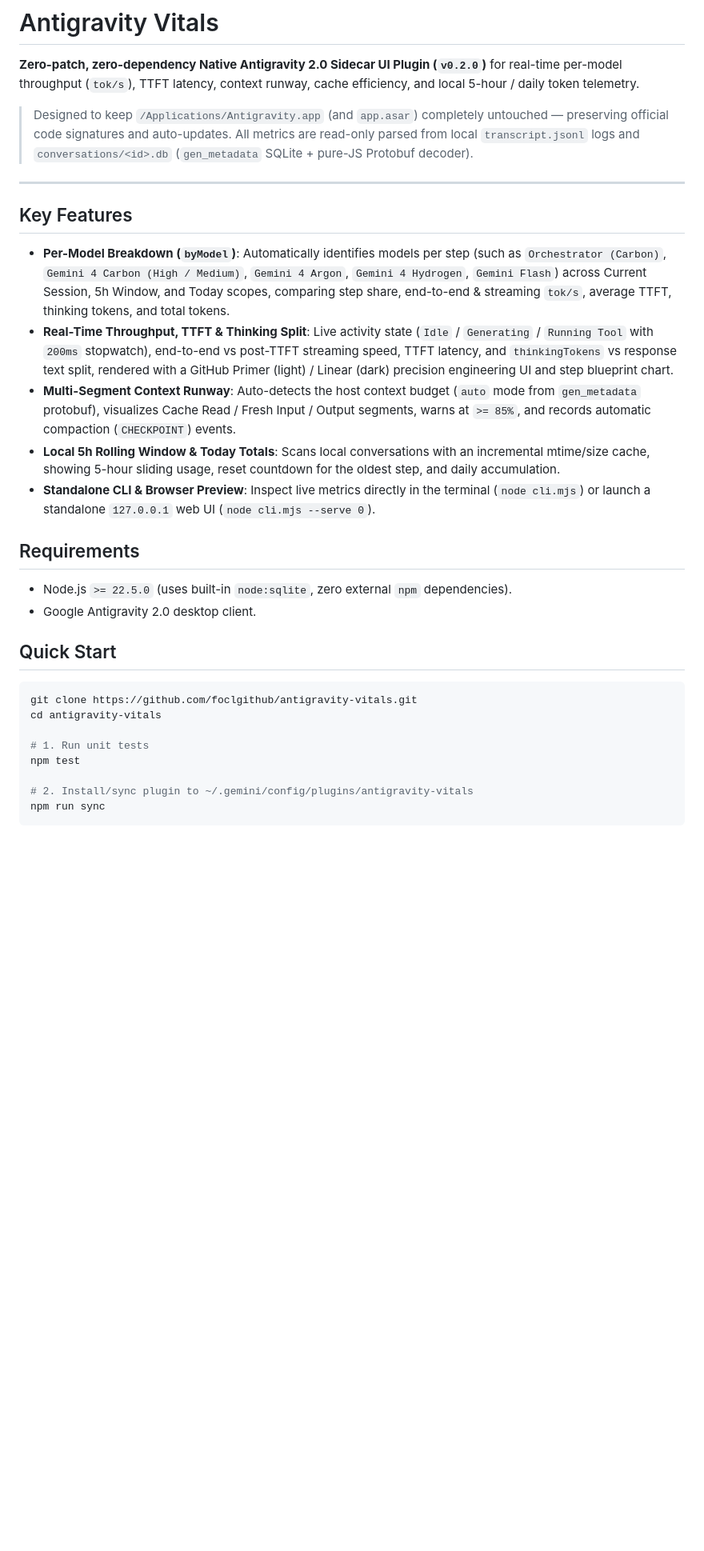
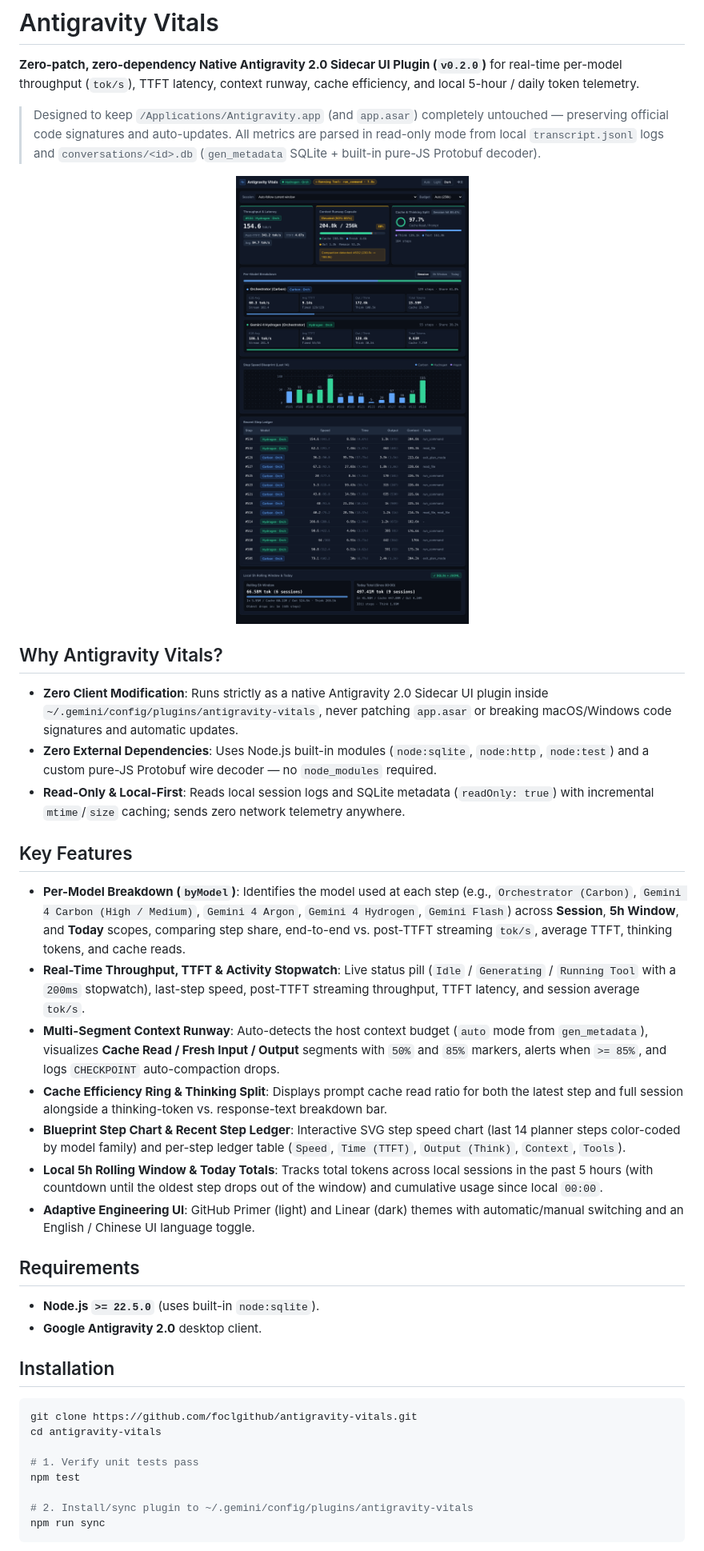
Before and after one commit to foclgithub/antigravity-vitals, a Markdown page: README.md, the part around one of its changes. Shown at 80% size. Drawn GitHub-style; pictures changed too: docs/vitals-dark.png (added); blank space fills up the shorter version.

Commit message:
docs: switch README to English and add Vitals panel screenshots

````diff
--- a/README.md
+++ b/README.md
@@ -2,30 +2,44 @@
 
 **Zero-patch, zero-dependency Native Antigravity 2.0 Sidecar UI Plugin (`v0.2.0`)** for real-time per-model throughput (`tok/s`), TTFT latency, context runway, cache efficiency, and local 5-hour / daily token telemetry.
 
-> Designed to keep `/Applications/Antigravity.app` (and `app.asar`) completely untouched — preserving official code signatures and auto-updates. All metrics are read-only parsed from local `transcript.jsonl` logs and `conversations/<id>.db` (`gen_metadata` SQLite + pure-JS Protobuf decoder).
+> Designed to keep `/Applications/Antigravity.app` (and `app.asar`) completely untouched — preserving official code signatures and auto-updates. All metrics are parsed in read-only mode from local `transcript.jsonl` logs and `conversations/<id>.db` (`gen_metadata` SQLite + built-in pure-JS Protobuf decoder).
 
----
+<p align="center">
+  <picture>
+    <source media="(prefers-color-scheme: dark)" srcset="./docs/vitals-dark.png">
+    <source media="(prefers-color-scheme: light)" srcset="./docs/vitals-light.png">
+    <img alt="Antigravity Vitals Panel" src="./docs/vitals-dark.png" width="880">
+  </picture>
+</p>
+
+## Why Antigravity Vitals?
+
+- **Zero Client Modification**: Runs strictly as a native Antigravity 2.0 Sidecar UI plugin inside `~/.gemini/config/plugins/antigravity-vitals`, never patching `app.asar` or breaking macOS/Windows code signatures and automatic updates.
+- **Zero External Dependencies**: Uses Node.js built-in modules (`node:sqlite`, `node:http`, `node:test`) and a custom pure-JS Protobuf wire decoder — no `node_modules` required.
+- **Read-Only & Local-First**: Reads local session logs and SQLite metadata (`readOnly: true`) with incremental `mtime`/`size` caching; sends zero network telemetry anywhere.
 
 ## Key Features
 
-- **Per-Model Breakdown (`byModel`)**: Automatically identifies models per step (such as `Orchestrator (Carbon)`, `Gemini 4 Carbon (High / Medium)`, `Gemini 4 Argon`, `Gemini 4 Hydrogen`, `Gemini Flash`) across Current Session, 5h Window, and Today scopes, comparing step share, end-to-end & streaming `tok/s`, average TTFT, thinking tokens, and total tokens.
-- **Real-Time Throughput, TTFT & Thinking Split**: Live activity state (`Idle` / `Generating` / `Running Tool` with `200ms` stopwatch), end-to-end vs post-TTFT streaming speed, TTFT latency, and `thinkingTokens` vs response text split, rendered with a GitHub Primer (light) / Linear (dark) precision engineering UI and step blueprint chart.
-- **Multi-Segment Context Runway**: Auto-detects the host context budget (`auto` mode from `gen_metadata` protobuf), visualizes Cache Read / Fresh Input / Output segments, warns at `>= 85%`, and records automatic compaction (`CHECKPOINT`) events.
-- **Local 5h Rolling Window & Today Totals**: Scans local conversations with an incremental mtime/size cache, showing 5-hour sliding usage, reset countdown for the oldest step, and daily accumulation.
-- **Standalone CLI & Browser Preview**: Inspect live metrics directly in the terminal (`node cli.mjs`) or launch a standalone `127.0.0.1` web UI (`node cli.mjs --serve 0`).
+- **Per-Model Breakdown (`byModel`)**: Identifies the model used at each step (e.g., `Orchestrator (Carbon)`, `Gemini 4 Carbon (High / Medium)`, `Gemini 4 Argon`, `Gemini 4 Hydrogen`, `Gemini Flash`) across **Session**, **5h Window**, and **Today** scopes, comparing step share, end-to-end vs. post-TTFT streaming `tok/s`, average TTFT, thinking tokens, and cache reads.
+- **Real-Time Throughput, TTFT & Activity Stopwatch**: Live status pill (`Idle` / `Generating` / `Running Tool` with a `200ms` stopwatch), last-step speed, post-TTFT streaming throughput, TTFT latency, and session average `tok/s`.
+- **Multi-Segment Context Runway**: Auto-detects the host context budget (`auto` mode from `gen_metadata`), visualizes **Cache Read / Fresh Input / Output** segments with `50%` and `85%` markers, alerts when `>= 85%`, and logs `CHECKPOINT` auto-compaction drops.
+- **Cache Efficiency Ring & Thinking Split**: Displays prompt cache read ratio for both the latest step and full session alongside a thinking-token vs. response-text breakdown bar.
+- **Blueprint Step Chart & Recent Step Ledger**: Interactive SVG step speed chart (last 14 planner steps color-coded by model family) and per-step ledger table (`Speed`, `Time (TTFT)`, `Output (Think)`, `Context`, `Tools`).
+- **Local 5h Rolling Window & Today Totals**: Tracks total tokens across local sessions in the past 5 hours (with countdown until the oldest step drops out of the window) and cumulative usage since local `00:00`.
+- **Adaptive Engineering UI**: GitHub Primer (light) and Linear (dark) themes with automatic/manual switching and an English / Chinese UI language toggle.
 
 ## Requirements
 
-- Node.js `>= 22.5.0` (uses built-in `node:sqlite`, zero external `npm` dependencies).
-- Google Antigravity 2.0 desktop client.
+- **Node.js `>= 22.5.0`** (uses built-in `node:sqlite`).
+- **Google Antigravity 2.0** desktop client.
 
-## Quick Start
+## Installation
 
 ```bash
 git clone https://github.com/foclgithub/antigravity-vitals.git
 cd antigravity-vitals
 
-# 1. Run unit tests
+# 1. Verify unit tests pass
 npm test
 
 # 2. Install/sync plugin to ~/.gemini/config/plugins/antigravity-vitals
````
Also changed, not shown: other parts of README.md (+5 -35 lines), docs/vitals-light.png (added).
